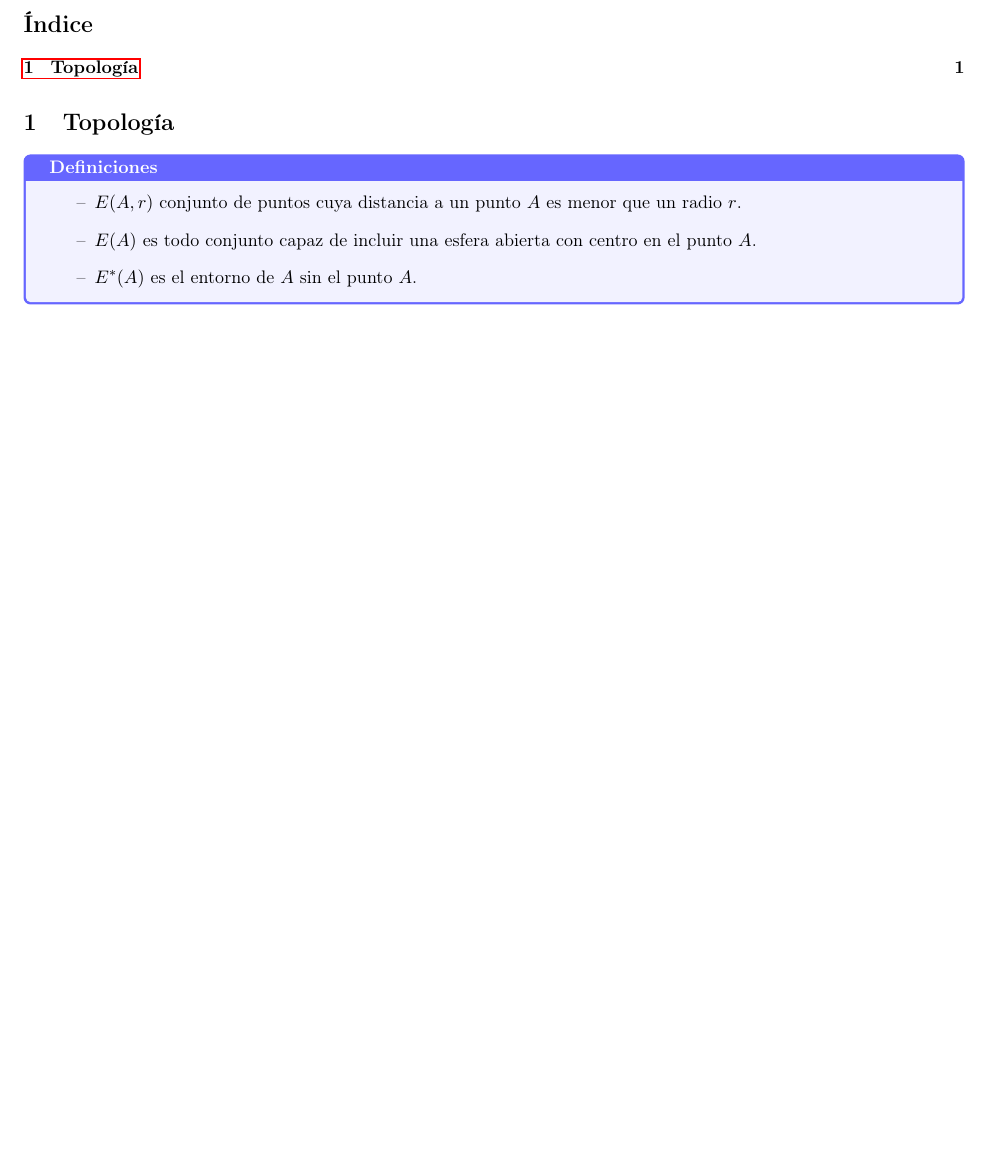
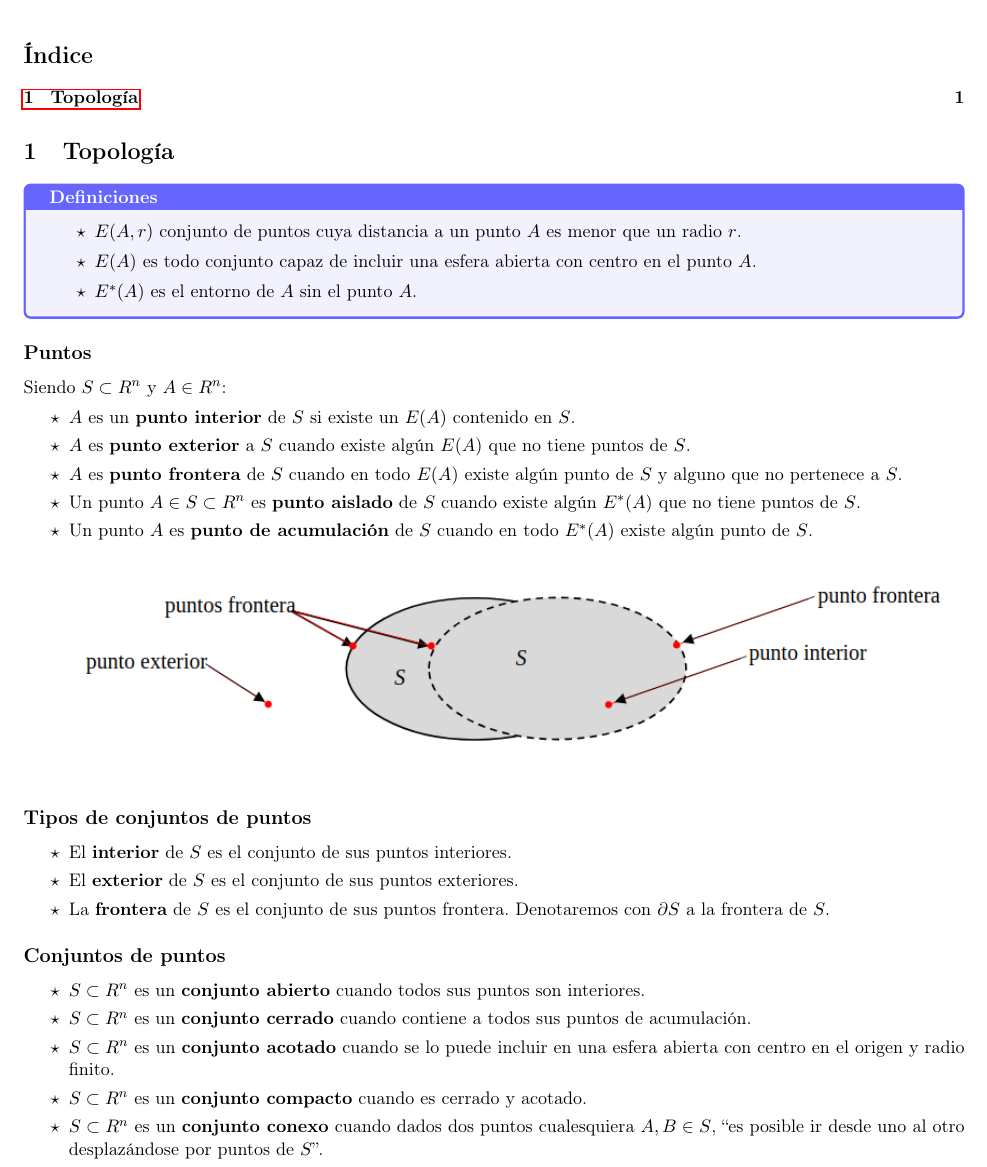
Before and after one commit to kraskarocio/am2, a LaTeX document (1-PARCIAL/main.tex, which reads 1-PARCIAL/content/topologia.tex, config/config.tex): part of the page, cut so that both start at the same text, the shorter picture padded with empty space. Compiled offline with pdfLaTeX.

Commit message:
definiciones de topologia

```diff
--- a/1-PARCIAL/content/topologia.tex
+++ b/1-PARCIAL/content/topologia.tex
@@ -7,3 +7,36 @@
     \item $\entornoReducidoDeA$ es el entorno de $A$ sin el punto $A$.
 \end{itemize}
 \end{nota}
+
+\subsection*{Puntos}
+Siendo $S \subset R^n$ y $A \in R^n$:
+\begin{itemize}
+    \item $A$ es un \textbf{punto interior} de $S$ si existe un $\entornoDeA$ contenido en $S$.
+    \item $A$ es \textbf{punto exterior} a $S$ cuando existe algún $\entornoDeA$ que no tiene puntos de $S$.
+    \item $A$ es \textbf{punto frontera} de $S$ cuando en todo $\entornoDeA$
+    existe algún punto de $S$ y alguno que no pertenece a $S$.
+    \item Un punto $A \in S \subset R^n$ es \textbf{punto aislado} de $S$ cuando existe algún
+    $\entornoReducidoDeA$ que no tiene puntos de $S$.
+    \item Un punto $A$ es \textbf{punto de acumulación} de $S$ cuando en todo $\entornoReducidoDeA$ existe algún punto de $S$.
+\end{itemize}
+\begin{figure}[H]
+    \centering
+    \includegraphics[width=1\textwidth]{img/puntos.png}
+    \label{fig:puntos}
+\end{figure}
+\subsection*{Tipos de conjuntos de puntos}
+\begin{itemize}
+    \item El \textbf{interior} de $S$ es el conjunto de sus puntos interiores.
+    \item El \textbf{exterior} de $S$ es el conjunto de sus puntos exteriores.
+    \item La \textbf{frontera} de $S$ es el conjunto de sus puntos frontera. Denotaremos con $\partial S$ a la frontera de $S$.
+\end{itemize}
+\subsection*{Conjuntos de puntos}
+\begin{itemize}
+    \item $S \subset R^n$ es un \textbf{conjunto abierto} cuando todos sus puntos son interiores.
+    \item $S \subset R^n$ es un \textbf{conjunto cerrado} cuando contiene a todos sus puntos de acumulación.
+    \item $S \subset R^n$ es un \textbf{conjunto acotado} cuando se lo puede incluir en una esfera abierta con centro en el origen y
+radio finito.
+    \item $S \subset R^n$ es un \textbf{conjunto compacto} cuando es cerrado y acotado.
+    \item $S \subset R^n$ es un \textbf{conjunto conexo} cuando dados dos puntos cualesquiera $A,B \in S$, “es posible ir
+desde uno al otro desplazándose por puntos de $S$”.
+\end{itemize}
--- a/config/config.tex
+++ b/config/config.tex
@@ -1,5 +1,5 @@
 \geometry{margin=0.5cm}
-\setlist[itemize]{label=--}
+\setlist[itemize]{label=$\star$, itemsep=0pt}
 
 \newcommand{\integralDobleEnD}{\int \int \limits_{D} f(x,y) \, dx \, dy}
 % #1: dominio, #2 var1: (ej:x), #3 var2 (ej:y), #4 : inside (ej:f(x,y))
```
Also changed, not shown: 1-PARCIAL/img/puntos.png (added).
